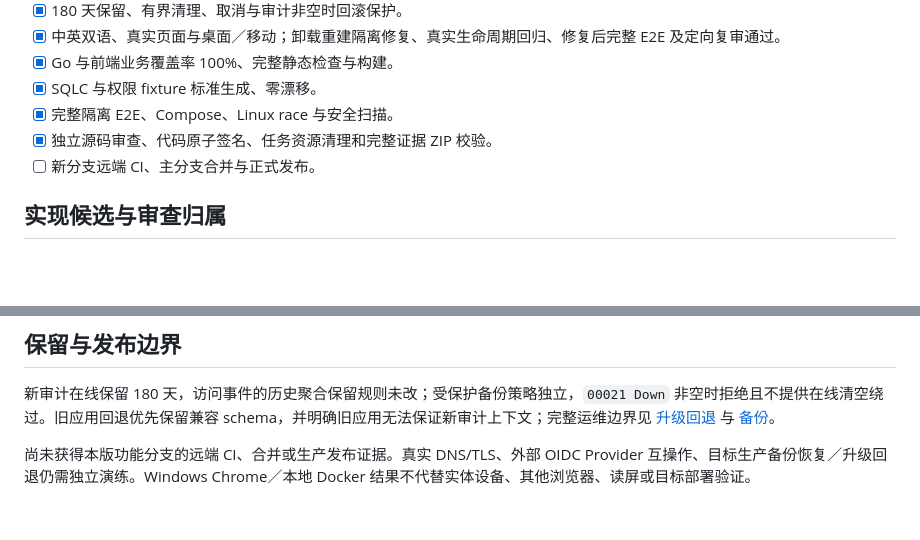
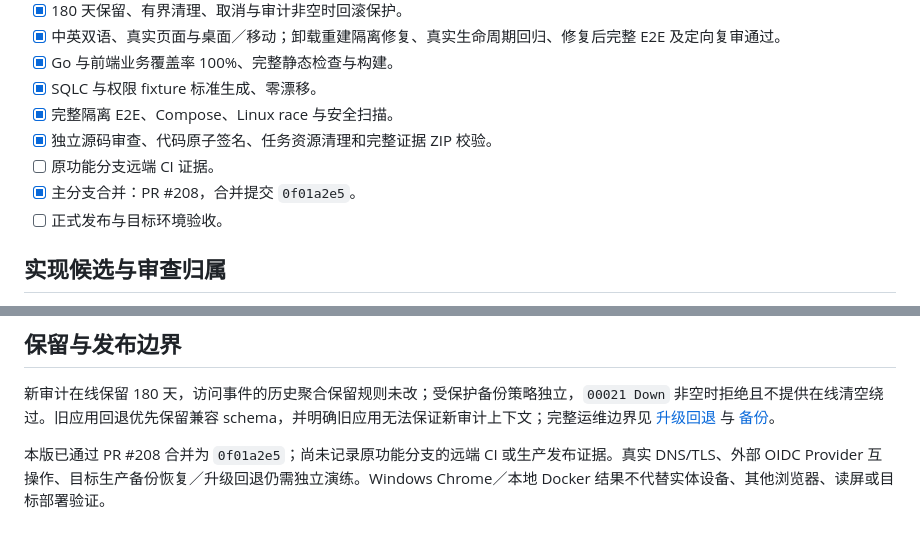
Before and after one commit to TomyJan/MoeURL, a Markdown page: docs/implementation/v0.18.0-acceptance.md, 2 parts joined by grey strips. GitHub-like rendering; blank space fills up the shorter version.

Commit message:
docs(验收): 区分历史 CI 与已完成的合并状态

```diff
--- a/docs/implementation/v0.18.0-acceptance.md
+++ b/docs/implementation/v0.18.0-acceptance.md
@@ -26,7 +26,9 @@
 - [x] SQLC 与权限 fixture 标准生成、零漂移。
 - [x] 完整隔离 E2E、Compose、Linux race 与安全扫描。
 - [x] 独立源码审查、代码原子签名、任务资源清理和完整证据 ZIP 校验。
-- [ ] 新分支远端 CI、主分支合并与正式发布。
+- [ ] 原功能分支远端 CI 证据。
+- [x] 主分支合并：PR #208，合并提交 `0f01a2e5`。
+- [ ] 正式发布与目标环境验收。
 
 ## 实现候选与审查归属
 
@@ -105,4 +107,4 @@ Windows、Go 1.26.10、`MOEURL_TEST_REQUIRE_DOCKER=1`、真实 PostgreSQL 18 容
 
 新审计在线保留 180 天，访问事件的历史聚合保留规则未改；受保护备份策略独立，`00021 Down` 非空时拒绝且不提供在线清空绕过。旧应用回退优先保留兼容 schema，并明确旧应用无法保证新审计上下文；完整运维边界见 [升级回退](../deployment/upgrade-and-recovery.md) 与 [备份](../deployment/backup-and-restore.md)。
 
-尚未获得本版功能分支的远端 CI、合并或生产发布证据。真实 DNS/TLS、外部 OIDC Provider 互操作、目标生产备份恢复／升级回退仍需独立演练。Windows Chrome／本地 Docker 结果不代替实体设备、其他浏览器、读屏或目标部署验证。
+本版已通过 PR #208 合并为 `0f01a2e5`；尚未记录原功能分支的远端 CI 或生产发布证据。真实 DNS/TLS、外部 OIDC Provider 互操作、目标生产备份恢复／升级回退仍需独立演练。Windows Chrome／本地 Docker 结果不代替实体设备、其他浏览器、读屏或目标部署验证。
```
Also changed, not shown: docs/product/overview.md (+1 -1 lines).
